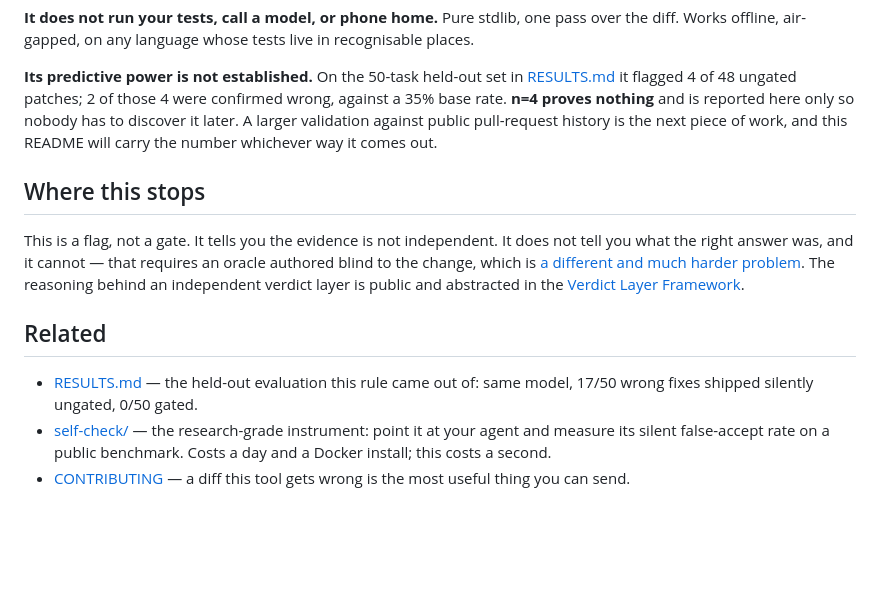
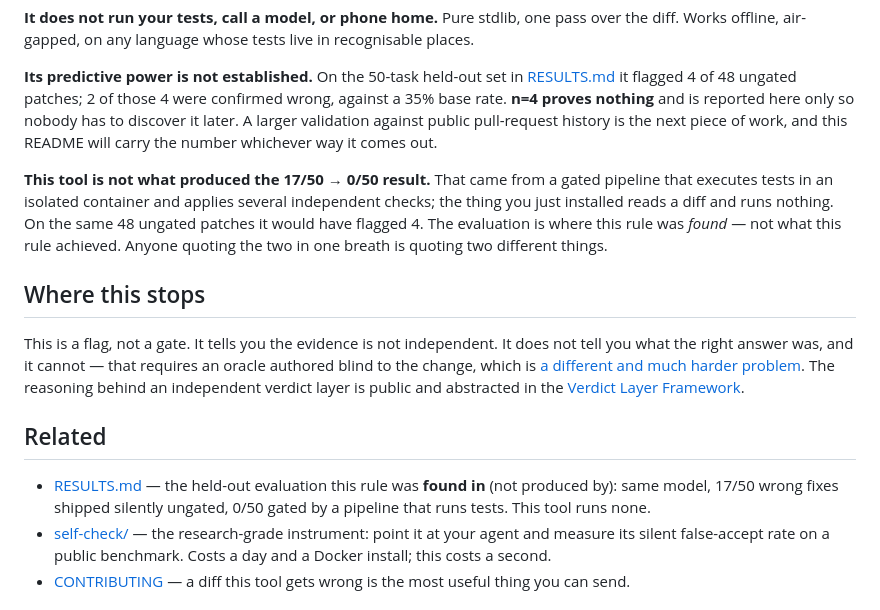
Before and after one commit to kolesnikov-arch/patchward, a Markdown page: check/README.md, the part around the change. Drawn GitHub-style; blank space fills up the shorter version.

Commit message:
check: say plainly that this tool did not produce the 17/50 result
The README linked the held-out evaluation as "the evaluation this rule came out
of", which at skim speed reads as "this rule produced 0/50". The risk is not that
the tool gets over-credited — it is that the published number starts looking
absurd, since nobody believes 500 lines of diff-reading cut false accepts to
zero. So the negative claim is now stated instead of implied.

```diff
--- a/check/README.md
+++ b/check/README.md
@@ -130,6 +130,13 @@ reported here only so nobody has to discover it later. A larger validation
 against public pull-request history is the next piece of work, and this README
 will carry the number whichever way it comes out.
 
+**This tool is not what produced the 17/50 → 0/50 result.** That came from a
+gated pipeline that executes tests in an isolated container and applies several
+independent checks; the thing you just installed reads a diff and runs nothing.
+On the same 48 ungated patches it would have flagged 4. The evaluation is where
+this rule was *found* — not what this rule achieved. Anyone quoting the two in
+one breath is quoting two different things.
+
 ## Where this stops
 
 This is a flag, not a gate. It tells you the evidence is not independent. It
@@ -142,8 +149,9 @@ The reasoning behind an independent verdict layer is public and abstracted in th
 ## Related
 
 - [RESULTS.md](https://github.com/kolesnikov-arch/patchward/blob/main/RESULTS.md) —
-  the held-out evaluation this rule came out of: same model, 17/50 wrong fixes
-  shipped silently ungated, 0/50 gated.
+  the held-out evaluation this rule was **found in** (not produced by): same model,
+  17/50 wrong fixes shipped silently ungated, 0/50 gated by a pipeline that runs
+  tests. This tool runs none.
 - [self-check/](https://github.com/kolesnikov-arch/patchward/tree/main/self-check) —
   the research-grade instrument: point it at your agent and measure its silent
   false-accept rate on a public benchmark. Costs a day and a Docker install; this
```
